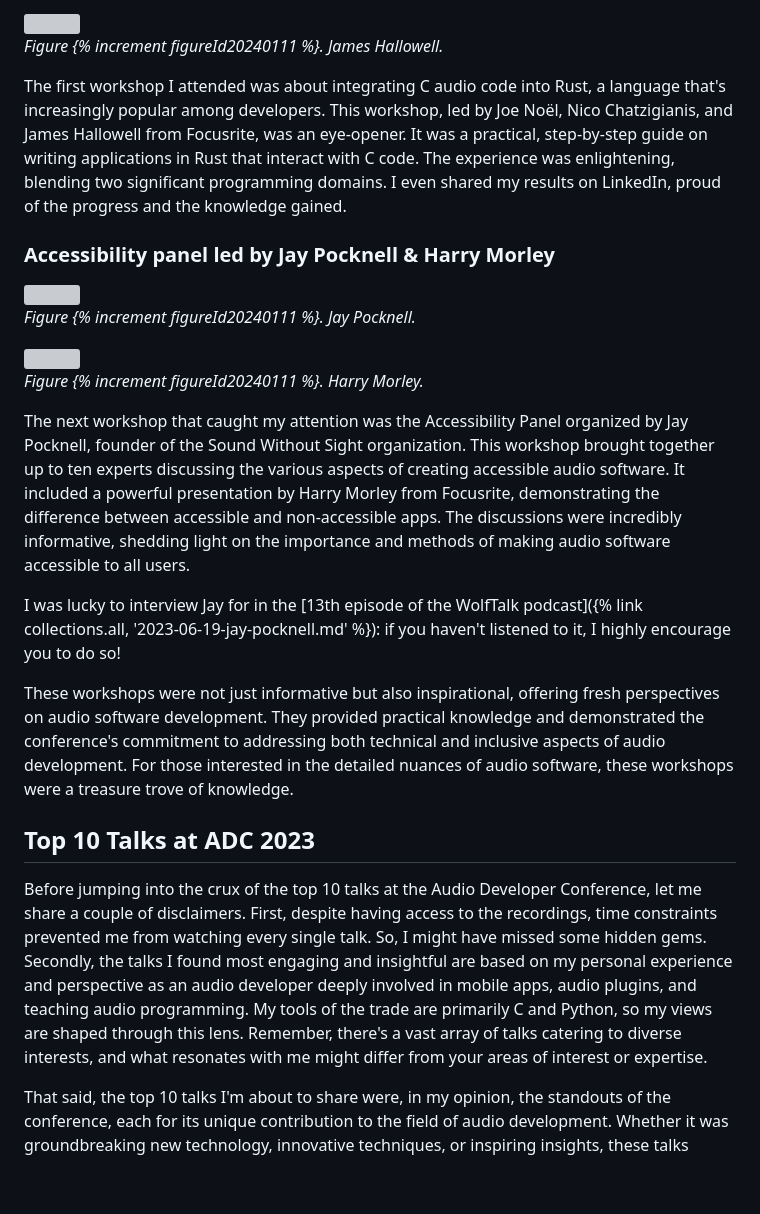
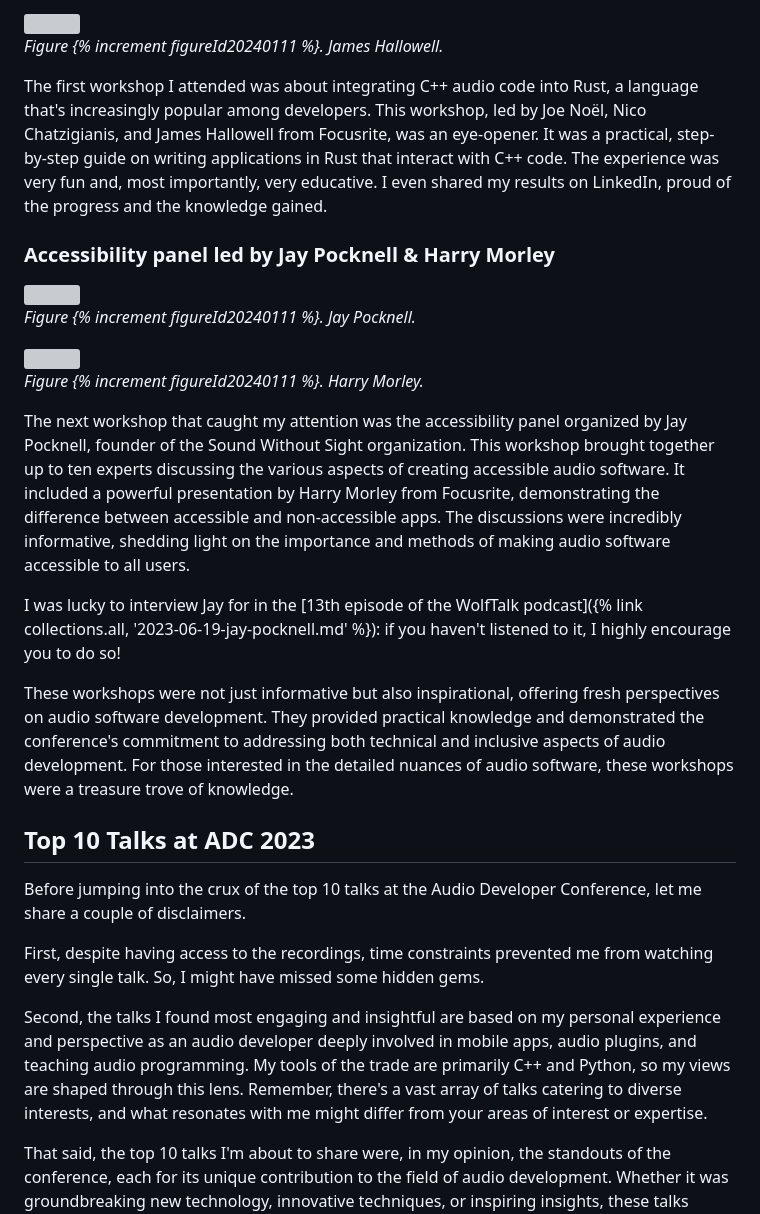
Before and after one commit to JanWilczek/wolf-sound-blog, a Markdown page: _posts/programming-in-general/2024-01-11-top-10-audio-developer-conference-2023-talks.md, the part around one of its changes. Drawn GitHub-style; blank space fills up the shorter version; grey boxes are pictures that could not be loaded.

```diff
--- a/_posts/programming-in-general/2024-01-11-top-10-audio-developer-conference-2023-talks.md
+++ b/_posts/programming-in-general/2024-01-11-top-10-audio-developer-conference-2023-talks.md
@@ -85,7 +85,7 @@ _Figure {% increment figureId20240111  %}. Nico Chatzigianis._
 
 _Figure {% increment figureId20240111  %}. James Hallowell._
 
-The first workshop I attended was about integrating C audio code into Rust, a language that's increasingly popular among developers. This workshop, led by Joe Noël, Nico Chatzigianis, and James Hallowell from Focusrite, was an eye-opener. It was a practical, step-by-step guide on writing applications in Rust that interact with C code. The experience was enlightening, blending two significant programming domains. I even shared my results on LinkedIn, proud of the progress and the knowledge gained.
+The first workshop I attended was about integrating C++ audio code into Rust, a language that's increasingly popular among developers. This workshop, led by Joe Noël, Nico Chatzigianis, and James Hallowell from Focusrite, was an eye-opener. It was a practical, step-by-step guide on writing applications in Rust that interact with C++ code. The experience was very fun and, most importantly, very educative. I even shared my results on LinkedIn, proud of the progress and the knowledge gained.
 
 ### Accessibility panel led by Jay Pocknell & Harry Morley
 
@@ -101,7 +101,7 @@ _Figure {% increment figureId20240111  %}. Jay Pocknell._
 
 _Figure {% increment figureId20240111  %}. Harry Morley._
 
-The next workshop that caught my attention was the Accessibility Panel organized by Jay Pocknell, founder of the Sound Without Sight organization. This workshop brought together up to ten experts discussing the various aspects of creating accessible audio software. It included a powerful presentation by Harry Morley from Focusrite, demonstrating the difference between accessible and non-accessible apps. The discussions were incredibly informative, shedding light on the importance and methods of making audio software accessible to all users.
+The next workshop that caught my attention was the accessibility panel organized by Jay Pocknell, founder of the Sound Without Sight organization. This workshop brought together up to ten experts discussing the various aspects of creating accessible audio software. It included a powerful presentation by Harry Morley from Focusrite, demonstrating the difference between accessible and non-accessible apps. The discussions were incredibly informative, shedding light on the importance and methods of making audio software accessible to all users.
 
 I was lucky to interview Jay for in the [13th episode of the WolfTalk podcast]({% link collections.all, '2023-06-19-jay-pocknell.md' %}): if you haven't listened to it, I highly encourage you to do so!
 
@@ -109,7 +109,11 @@ These workshops were not just informative but also inspirational, offering fresh
 
 ## Top 10 Talks at ADC 2023
 
-Before jumping into the crux of the top 10 talks at the Audio Developer Conference, let me share a couple of disclaimers. First, despite having access to the recordings, time constraints prevented me from watching every single talk. So, I might have missed some hidden gems. Secondly, the talks I found most engaging and insightful are based on my personal experience and perspective as an audio developer deeply involved in mobile apps, audio plugins, and teaching audio programming. My tools of the trade are primarily C and Python, so my views are shaped through this lens. Remember, there's a vast array of talks catering to diverse interests, and what resonates with me might differ from your areas of interest or expertise.
+Before jumping into the crux of the top 10 talks at the Audio Developer Conference, let me share a couple of disclaimers.
+
+First, despite having access to the recordings, time constraints prevented me from watching every single talk. So, I might have missed some hidden gems.
+
+Second, the talks I found most engaging and insightful are based on my personal experience and perspective as an audio developer deeply involved in mobile apps, audio plugins, and teaching audio programming. My tools of the trade are primarily C++ and Python, so my views are shaped through this lens. Remember, there's a vast array of talks catering to diverse interests, and what resonates with me might differ from your areas of interest or expertise.
 
 That said, the top 10 talks I'm about to share were, in my opinion, the standouts of the conference, each for its unique contribution to the field of audio development. Whether it was groundbreaking new technology, innovative techniques, or inspiring insights, these talks represent the cutting edge of audio development. So, let's dive in and explore the highlights and key takeaways from each of these illuminating presentations.
 
```
Also changed, not shown: other parts of _posts/programming-in-general/2024-01-11-top-10-audio-developer-conference-2023-talks.md (+23 -19 lines).
